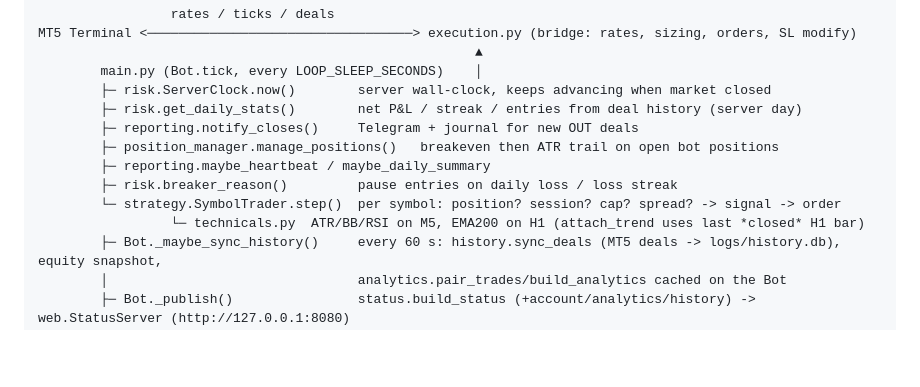
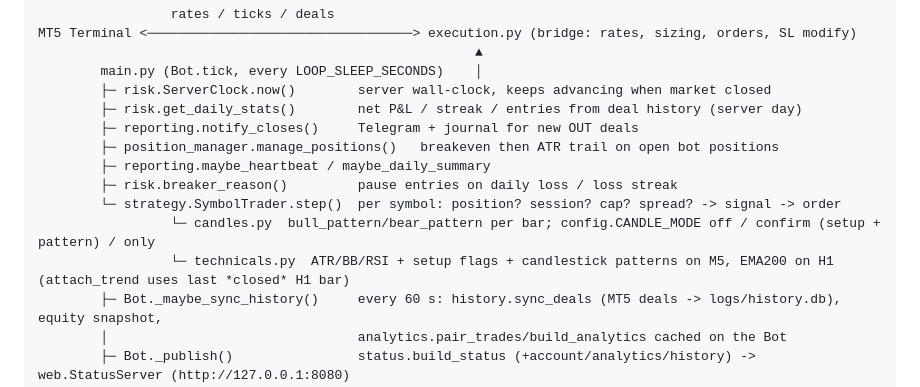
Before and after one commit to nadeemabualarayes/forex_python_auto_trade, a Markdown page: claude.md, the part around the change. GitHub-like rendering; blank space fills up the shorter version.

```diff
--- a/claude.md
+++ b/claude.md
@@ -16,7 +16,8 @@ MT5 Terminal <──────────────────────
         ├─ reporting.maybe_heartbeat / maybe_daily_summary
         ├─ risk.breaker_reason()         pause entries on daily loss / loss streak
         └─ strategy.SymbolTrader.step()  per symbol: position? session? cap? spread? -> signal -> order
-                 └─ technicals.py  ATR/BB/RSI on M5, EMA200 on H1 (attach_trend uses last *closed* H1 bar)
+                 └─ candles.py  bull_pattern/bear_pattern per bar; config.CANDLE_MODE off / confirm (setup + pattern) / only
+                 └─ technicals.py  ATR/BB/RSI + setup flags + candlestick patterns on M5, EMA200 on H1 (attach_trend uses last *closed* H1 bar)
         ├─ Bot._maybe_sync_history()     every 60 s: history.sync_deals (MT5 deals -> logs/history.db), equity snapshot,
         │                                analytics.pair_trades/build_analytics cached on the Bot
         ├─ Bot._publish()                status.build_status (+account/analytics/history) -> web.StatusServer (http://127.0.0.1:8080)
```
Also changed, not shown: README.md (+1 -0 lines).
